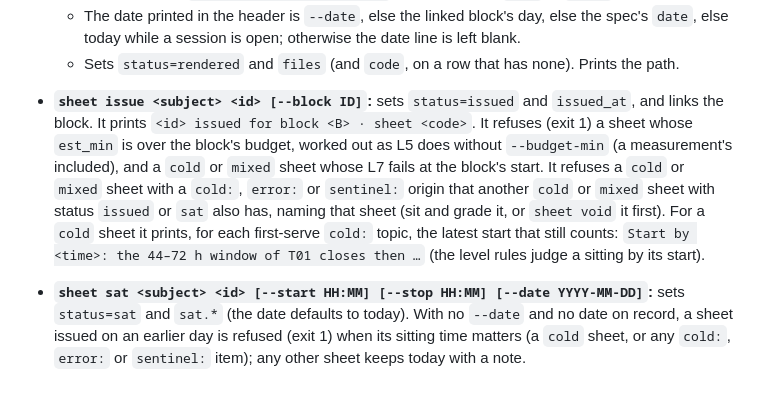
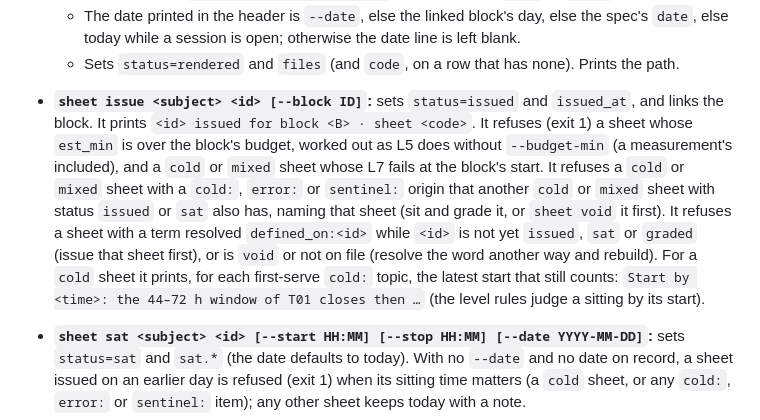
Before and after one commit to romanprigodskii/indelible, a Markdown page: dev/CONTRACT.md, the part around the change. Rendered like a GitHub page; blank space fills up the shorter version.

Commit message:
Fix review: list the defined_on refusal under sheet issue in the contract [cli-bugs-8]
sheet issue holds back a sheet whose defined_on target is not issued yet, or is
void or not on file; the contract's sheet issue entry now says so.

Co-Authored-By: Claude Opus 5.5 (1M context) <noreply@anthropic.com>

```diff
--- a/dev/CONTRACT.md
+++ b/dev/CONTRACT.md
@@ -544,7 +544,7 @@ For a rounded number, `check` also gives the tolerance the check holds to, the s
   - Output goes to `sheets/YYYY-MM/<id>.<ext>`, and the source `.typ` or `.html` is kept beside it.
   - The date printed in the header is `--date`, else the linked block's day, else the spec's `date`, else today while a session is open; otherwise the date line is left blank.
   - Sets `status=rendered` and `files` (and `code`, on a row that has none). Prints the path.
-- **`sheet issue <subject> <id> [--block ID]`:** sets `status=issued` and `issued_at`, and links the block. It prints `<id> issued for block <B> · sheet <code>`. It refuses (exit 1) a sheet whose `est_min` is over the block's budget, worked out as L5 does without `--budget-min` (a measurement's included), and a `cold` or `mixed` sheet whose L7 fails at the block's start. It refuses a `cold` or `mixed` sheet with a `cold:`, `error:` or `sentinel:` origin that another `cold` or `mixed` sheet with status `issued` or `sat` also has, naming that sheet (sit and grade it, or `sheet void` it first). For a `cold` sheet it prints, for each first-serve `cold:` topic, the latest start that still counts: `Start by <time>: the 44–72 h window of T01 closes then …` (the level rules judge a sitting by its start).
+- **`sheet issue <subject> <id> [--block ID]`:** sets `status=issued` and `issued_at`, and links the block. It prints `<id> issued for block <B> · sheet <code>`. It refuses (exit 1) a sheet whose `est_min` is over the block's budget, worked out as L5 does without `--budget-min` (a measurement's included), and a `cold` or `mixed` sheet whose L7 fails at the block's start. It refuses a `cold` or `mixed` sheet with a `cold:`, `error:` or `sentinel:` origin that another `cold` or `mixed` sheet with status `issued` or `sat` also has, naming that sheet (sit and grade it, or `sheet void` it first). It refuses a sheet with a term resolved `defined_on:<id>` while `<id>` is not yet `issued`, `sat` or `graded` (issue that sheet first), or is `void` or not on file (resolve the word another way and rebuild). For a `cold` sheet it prints, for each first-serve `cold:` topic, the latest start that still counts: `Start by <time>: the 44–72 h window of T01 closes then …` (the level rules judge a sitting by its start).
 - **`sheet sat <subject> <id> [--start HH:MM] [--stop HH:MM] [--date YYYY-MM-DD]`:** sets `status=sat` and `sat.*` (the date defaults to today). With no `--date` and no date on record, a sheet issued on an earlier day is refused (exit 1) when its sitting time matters (a `cold` sheet, or any `cold:`, `error:` or `sentinel:` item); any other sheet keeps today with a note.
 - **`sheet void <subject> <id> --reason TEXT`**
 - **`sheet show <subject> [--status S] [--json]`:** lists the sheets.
```
